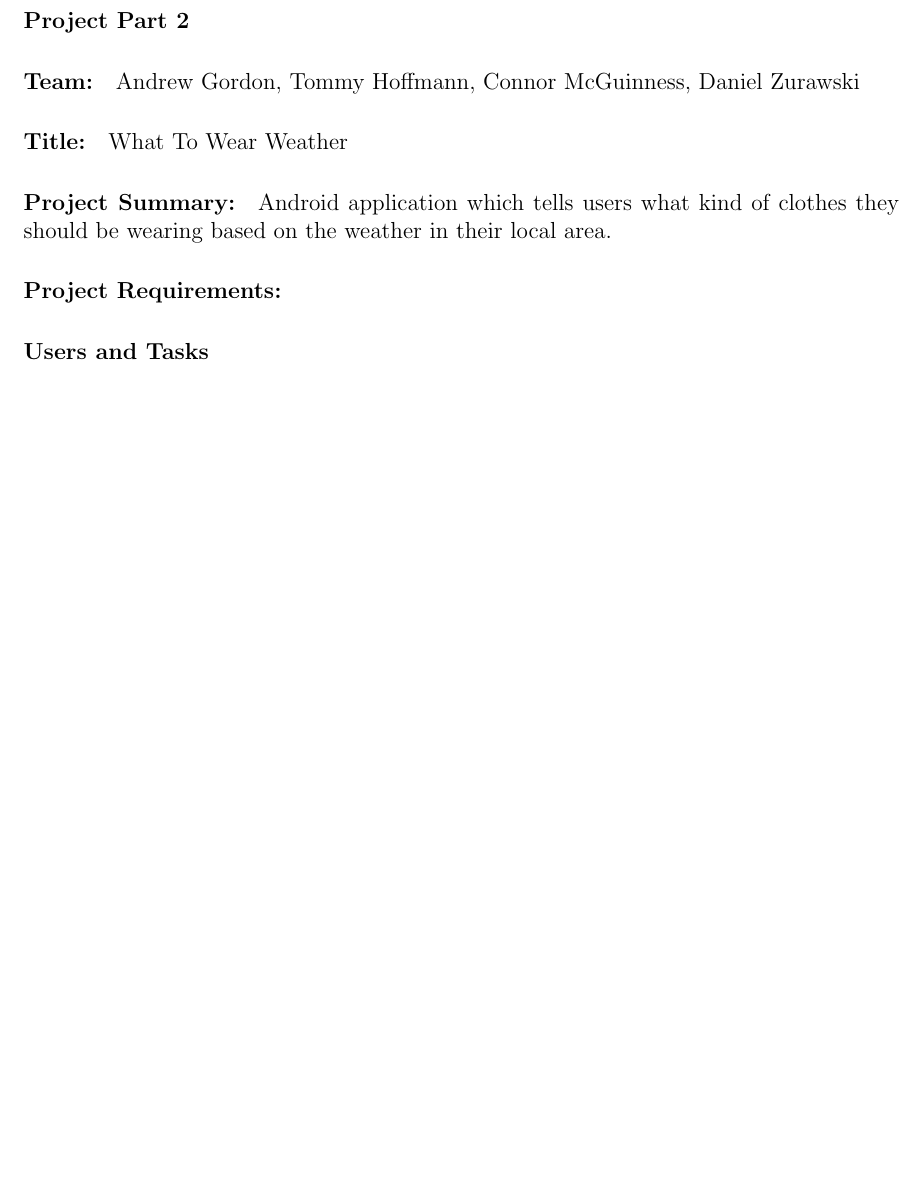
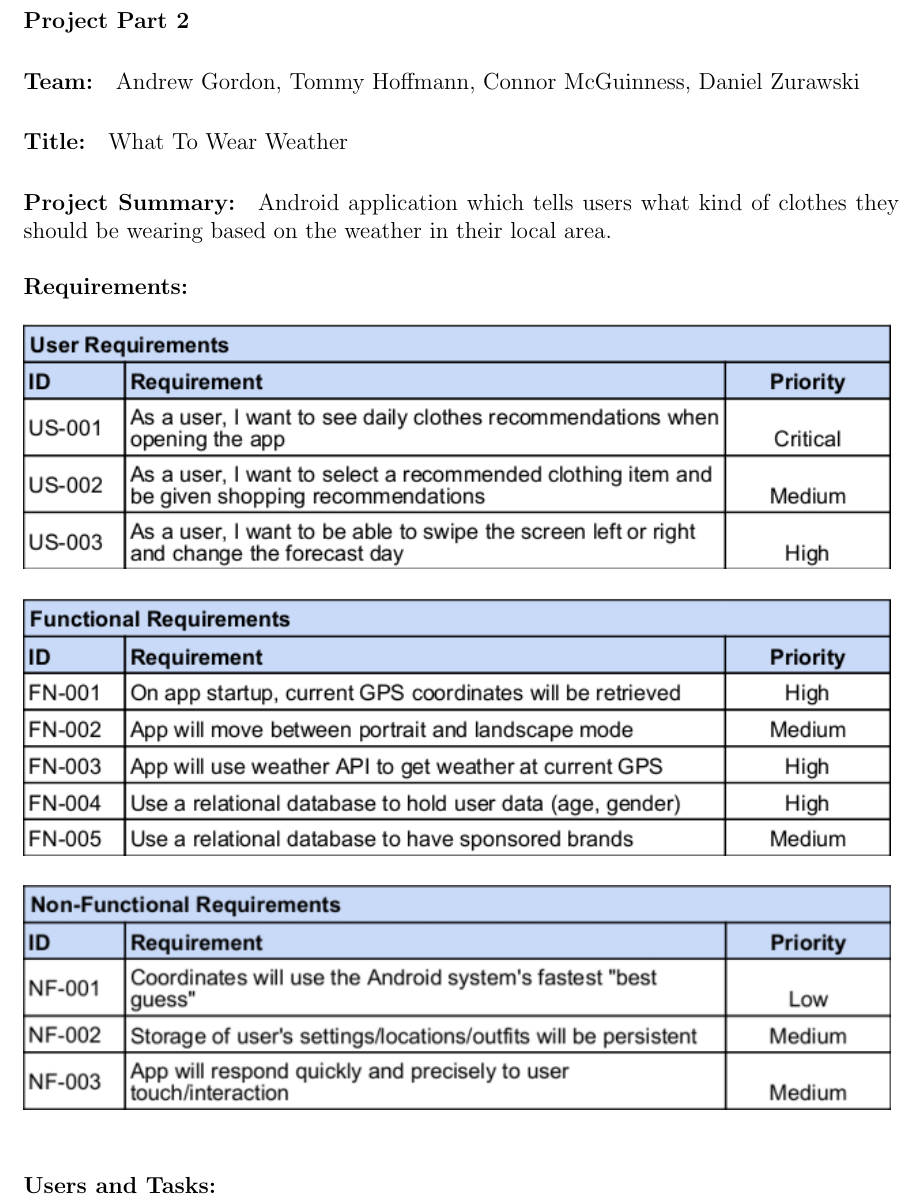
Before and after one commit to abgordon/CSCI4448_project, a LaTeX document (Reports/Part2/project2.tex): part of the page before the commit and part of page 1 of 3 after it, cut so that both start at the same text, the shorter picture padded with empty space. Compiled offline with pdfLaTeX.

Commit message:
added requirements and use case tables

```diff
--- a/Reports/Part2/project2.tex
+++ b/Reports/Part2/project2.tex
@@ -24,8 +24,13 @@
 
 \paragraph{Project Summary:}Android application which tells users what kind
 of clothes they should be wearing based on the weather in their local area.
+\\
 
-\paragraph{Project Requirements:}
+\noindent\textbf{Requirements:}
+\\\\
 %insert tables here
+\includegraphics[scale=0.7]{user.png}\\\\
+\includegraphics[scale=0.7]{functional.png}\\\\
+\includegraphics[scale=0.7]{non-functional.png}\\\\
 
-\paragraph{Users and Tasks}
+\noindent\textbf{Users and Tasks:} \\\\
```
Also changed, not shown: Reports/Part2/functional.png (added), Reports/Part2/non-functional.png (added), Reports/Part2/project2.pdf (added), Reports/Part2/usecase1.png (added), Reports/Part2/usecase2.png (added), Reports/Part2/usecase3.png (added), Reports/Part2/user.png (added), Reports/Part2/project2.tex (3 more changed lines), 3 other files.
